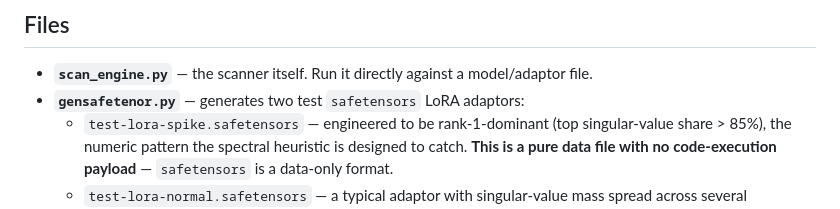
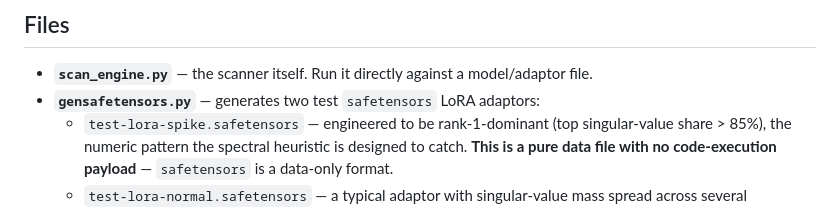
Before and after one commit to wild-coder-ux/Kavacha---A-Malicious-Model-LoRA-Scanner-for-PyTorch-safetensors, a Markdown page: README.md, the part around the change. GitHub-like rendering.

Commit message:
Fix typo in README for gensafetensors.py

```diff
--- a/README.md
+++ b/README.md
@@ -25,7 +25,7 @@ Each check returns one of `clean`, `malicious`, `suspicious`, `error`, or `skipp
 ## Files
 
 - **`scan_engine.py`** — the scanner itself. Run it directly against a model/adaptor file.
-- **`gensafetenor.py`** — generates two test `safetensors` LoRA adaptors:
+- **`gensafetensors.py`** — generates two test `safetensors` LoRA adaptors:
   - `test-lora-spike.safetensors` — engineered to be rank-1-dominant (top singular-value share > 85%), the numeric pattern the spectral heuristic is designed to catch. **This is a pure data file with no code-execution payload** — `safetensors` is a data-only format.
   - `test-lora-normal.safetensors` — a typical adaptor with singular-value mass spread across several directions, used to check for false positives.
 
```
